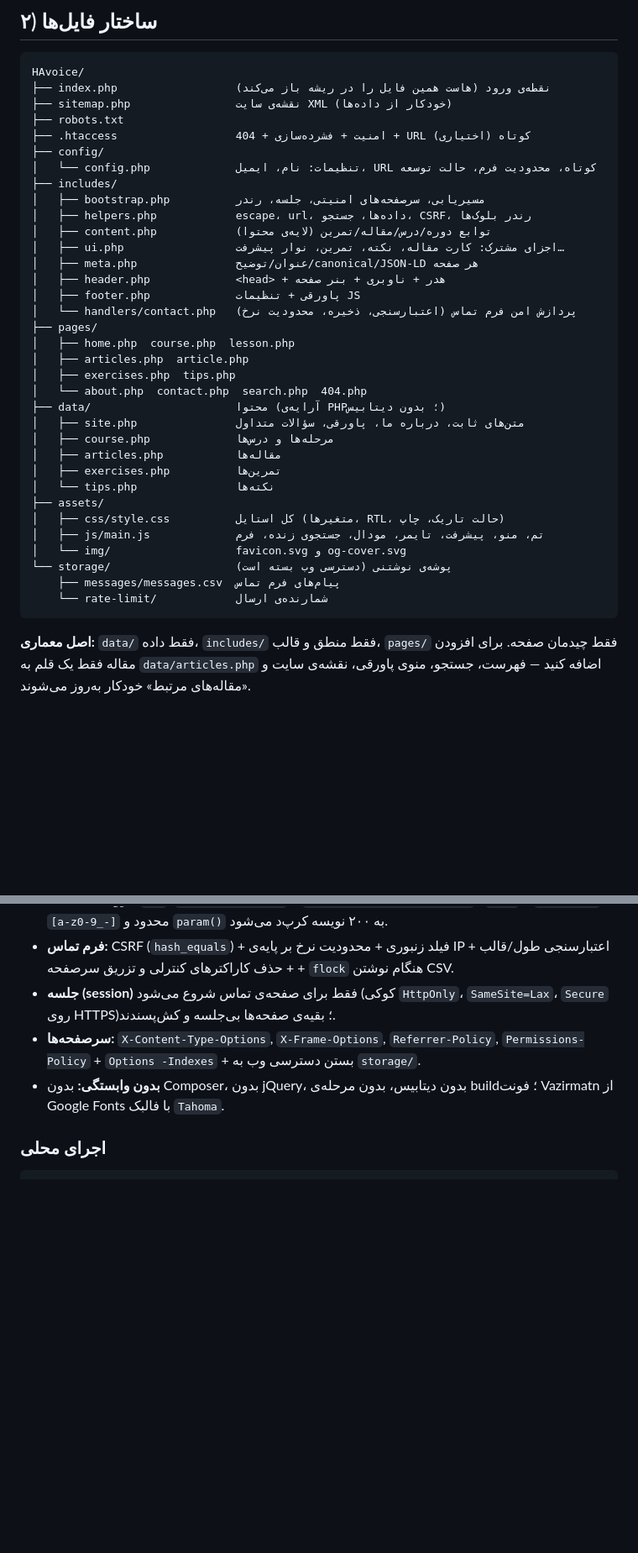
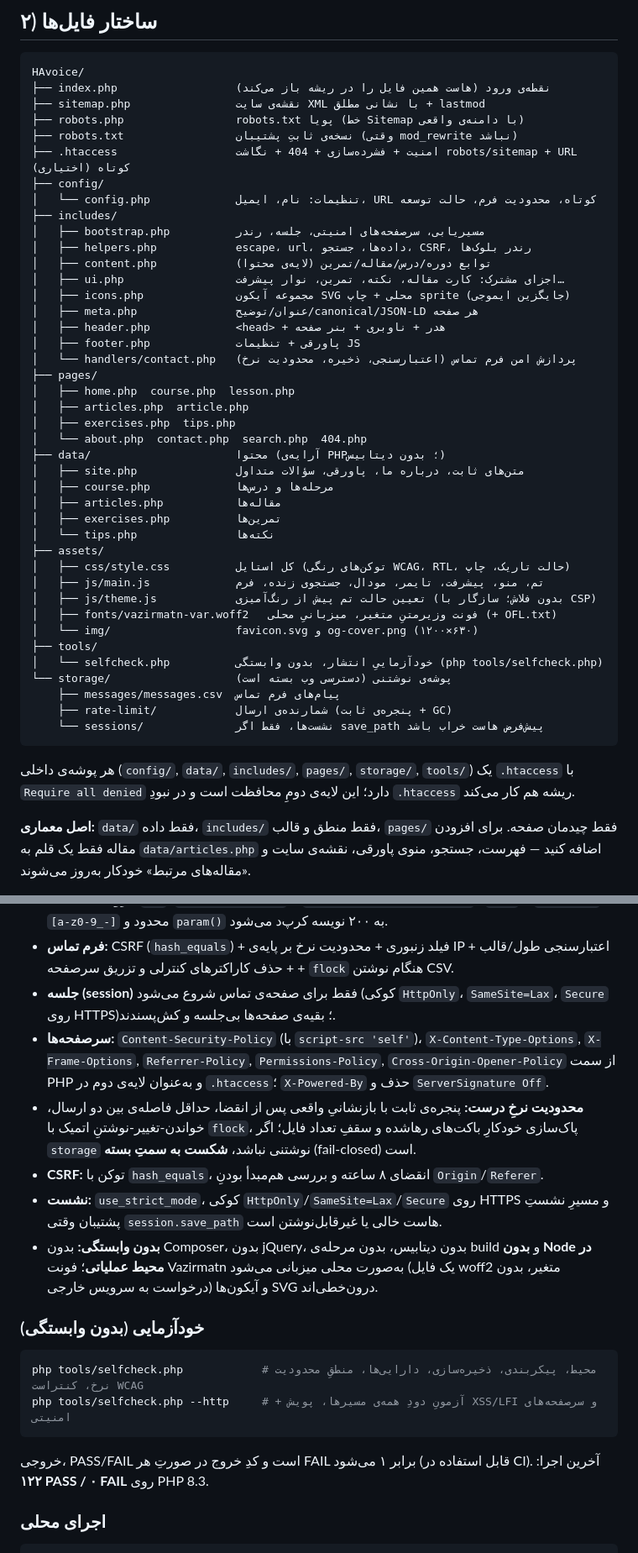
Before and after one commit to hajiahmadandishmand41-code/HAvoice, a Markdown page: README.md, 2 parts joined by grey strips. Shown at 84% size. Rendered like a GitHub page; blank space fills up the shorter version.

````diff
--- a/README.md
+++ b/README.md
@@ -32,9 +32,10 @@
 ```
 HAvoice/
 ├── index.php                  نقطه‌ی ورود (هاست همین فایل را در ریشه باز می‌کند)
-├── sitemap.php                نقشه‌ی سایت XML (خودکار از داده‌ها)
-├── robots.txt
-├── .htaccess                  امنیت + فشرده‌سازی + 404 + URL کوتاه (اختیاری)
+├── sitemap.php                نقشه‌ی سایت XML با نشانی مطلق + lastmod
+├── robots.php                 robots.txt پویا (خط Sitemap با دامنه‌ی واقعی)
+├── robots.txt                 نسخه‌ی ثابتِ پشتیبان (وقتی mod_rewrite نباشد)
+├── .htaccess                  امنیت + فشرده‌سازی + 404 + نگاشت robots/sitemap + URL کوتاه (اختیاری)
 ├── config/
 │   └── config.php             تنظیمات: نام، ایمیل، URL کوتاه، محدودیت فرم، حالت توسعه
 ├── includes/
@@ -42,6 +43,7 @@ HAvoice/
 │   ├── helpers.php            escape، url، داده‌ها، جستجو، CSRF، رندر بلوک‌ها
 │   ├── content.php            توابع دوره/درس/مقاله/تمرین (لایه‌ی محتوا)
 │   ├── ui.php                 اجزای مشترک: کارت مقاله، نکته، تمرین، نوار پیشرفت…
+│   ├── icons.php              مجموعه آیکون SVG محلی + چاپ sprite (جایگزین ایموجی)
 │   ├── meta.php               عنوان/توضیح/canonical/JSON-LD هر صفحه
 │   ├── header.php             <head> + هدر + ناوبری + بنر صفحه
 │   ├── footer.php             پاورقی + تنظیمات JS
@@ -58,13 +60,22 @@ HAvoice/
 │   ├── exercises.php          تمرین‌ها
 │   └── tips.php               نکته‌ها
 ├── assets/
-│   ├── css/style.css          کل استایل (متغیرها، RTL، حالت تاریک، چاپ)
+│   ├── css/style.css          کل استایل (توکن‌های رنگی WCAG، RTL، حالت تاریک، چاپ)
 │   ├── js/main.js             تم، منو، پیشرفت، تایمر، مودال، جستجوی زنده، فرم
-│   └── img/                   favicon.svg و og-cover.svg
+│   ├── js/theme.js            تعیین حالت تم پیش از رنگ‌آمیزی (بدون فلاش؛ سازگار با CSP)
+│   ├── fonts/vazirmatn-var.woff2   فونت وزیرمتنِ متغیر، میزبانیِ محلی (+ OFL.txt)
+│   └── img/                   favicon.svg و og-cover.png (۱۲۰۰×۶۳۰)
+├── tools/
+│   └── selfcheck.php          خودآزماییِ انتشار، بدون وابستگی (php tools/selfcheck.php)
 └── storage/                   پوشه‌ی نوشتنی (دسترسی وب بسته است)
     ├── messages/messages.csv  پیام‌های فرم تماس
-    └── rate-limit/            شمارنده‌ی ارسال
+    ├── rate-limit/            شمارنده‌ی ارسال (پنجره‌ی ثابت + GC)
+    └── sessions/              نشست‌ها، فقط اگر save_path پیش‌فرض هاست خراب باشد
 ```
+
+هر پوشه‌ی داخلی (`config/`, `data/`, `includes/`, `pages/`, `storage/`, `tools/`) یک
+`.htaccess` با `Require all denied` دارد؛ این لایه‌ی دومِ محافظت است و در نبودِ
+`.htaccess` ریشه هم کار می‌کند.
 
 **اصل معماری:** `data/` فقط داده، `includes/` فقط منطق و قالب، `pages/` فقط چیدمان صفحه.
 برای افزودن مقاله فقط یک قلم به `data/articles.php` اضافه کنید — فهرست، جستجو، منوی پاورقی، نقشه‌ی سایت و «مقاله‌های مرتبط» خودکار به‌روز می‌شوند.
@@ -135,8 +155,19 @@ define('HA_BASE_PATH',      '');          // نصب در پوشه‌ی فرعی:
 * **خروجی‌ها** همه با `e()` (`htmlspecialchars` با `ENT_QUOTES|ENT_SUBSTITUTE`)؛ `slug` با `slugify()` به `[a-z0-9_-]` محدود و `param()` به ۲۰۰ نویسه کرپ‌د می‌شود.
 * **فرم تماس:** CSRF (`hash_equals`) + فیلد زنبوری + محدودیت نرخ بر پایه‌ی IP + اعتبارسنجی طول/قالب + حذف کاراکترهای کنترلی و تزریق سرصفحه + `flock` هنگام نوشتن CSV.
 * **جلسه (session)** فقط برای صفحه‌ی تماس شروع می‌شود (کوکی `HttpOnly`، `SameSite=Lax`، `Secure` روی HTTPS)؛ بقیه‌ی صفحه‌ها بی‌جلسه و کش‌پسندند.
-* **سرصفحه‌ها:** `X-Content-Type-Options`, `X-Frame-Options`, `Referrer-Policy`, `Permissions-Policy` + `Options -Indexes` + بستن دسترسی وب به `storage/`.
-* **بدون وابستگی:** بدون Composer، بدون jQuery، بدون دیتابیس، بدون مرحله‌ی build؛ فونت Vazirmatn از Google Fonts با فالبک `Tahoma`.
+* **سرصفحه‌ها:** `Content-Security-Policy` (با `script-src 'self'`)، `X-Content-Type-Options`, `X-Frame-Options`, `Referrer-Policy`, `Permissions-Policy`, `Cross-Origin-Opener-Policy` از سمت PHP و به‌عنوان لایه‌ی دوم در `.htaccess`؛ `X-Powered-By` حذف و `ServerSignature Off`.
+* **محدودیت نرخِ درست:** پنجره‌ی ثابت با بازنشانیِ واقعی پس از انقضا، حداقل فاصله‌ی بین دو ارسال، خواندن-تغییر-نوشتنِ اتمیک با `flock`، پاک‌سازی خودکارِ باکت‌های رهاشده و سقفِ تعداد فایل؛ اگر `storage` نوشتنی نباشد، **شکست به سمتِ بسته** (fail-closed) است.
+* **CSRF:** توکن با `hash_equals`، انقضای ۸ ساعته و بررسی هم‌مبدأ بودنِ `Origin`/`Referer`.
+* **نشست:** `use_strict_mode`، کوکی `HttpOnly`/`SameSite=Lax`/`Secure` روی HTTPS و مسیرِ نشستِ پشتیبان وقتی `session.save_path` هاست خالی یا غیرقابل‌نوشتن است.
+* **بدون وابستگی:** بدون Composer، بدون jQuery، بدون دیتابیس، بدون مرحله‌ی build و **بدون Node در محیط عملیاتی**؛ فونت Vazirmatn به‌صورت محلی میزبانی می‌شود (یک فایل woff2 متغیر، بدون درخواست به سرویس خارجی) و آیکون‌ها SVG درون‌خطی‌اند.
+
+### خودآزمایی (بدون وابستگی)
+```bash
+php tools/selfcheck.php            # محیط، پیکربندی، ذخیره‌سازی، دارایی‌ها، منطقِ محدودیت نرخ، کنتراست WCAG
+php tools/selfcheck.php --http     # + آزمونِ دودِ همه‌ی مسیرها، پویش XSS/LFI و سرصفحه‌های امنیتی
+```
+خروجی، PASS/FAIL است و کدِ خروج در صورتِ هر FAIL برابر ۱ می‌شود (قابل استفاده در CI).
+آخرین اجرا: **۱۲۲ PASS / ۰ FAIL** روی PHP 8.3.
 
 ### اجرای محلی
 ```bash
````
Also changed, not shown: other parts of README.md (+11 -2 lines), docs/PRODUCTION-REVIEW-2.1.md (added, +305 -0 lines).
